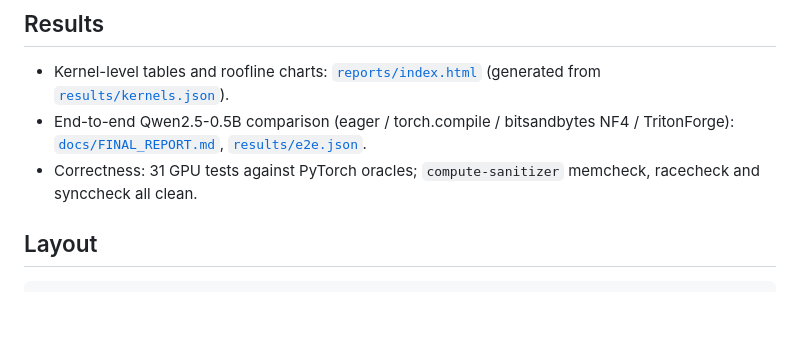
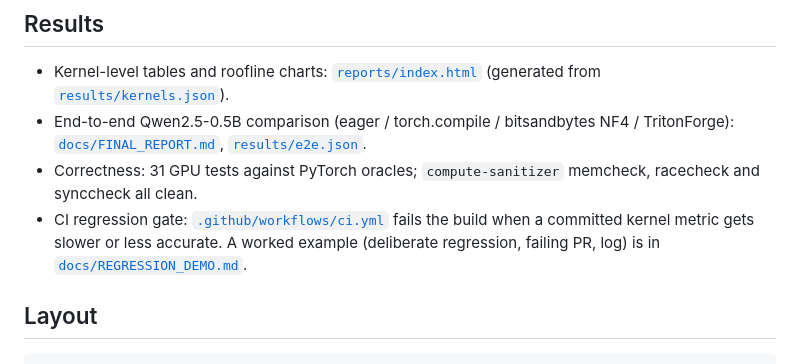
Before and after one commit to zaid646/tritonforge, a Markdown page: README.md, the part around the change. GitHub-like rendering; blank space fills up the shorter version.

Commit message:
Document the CI regression-gate demo and the report accessibility results

```diff
--- a/README.md
+++ b/README.md
@@ -27,6 +27,10 @@ loop. See [`docs/DESIGN.md`](docs/DESIGN.md) and the three kernel bugs it fixed
   [`results/e2e.json`](results/e2e.json).
 - Correctness: 31 GPU tests against PyTorch oracles; `compute-sanitizer` memcheck,
   racecheck and synccheck all clean.
+- CI regression gate: [`.github/workflows/ci.yml`](.github/workflows/ci.yml) fails the
+  build when a committed kernel metric gets slower or less accurate. A worked example
+  (deliberate regression, failing PR, log) is in
+  [`docs/REGRESSION_DEMO.md`](docs/REGRESSION_DEMO.md).
 
 ## Layout
 
```
Also changed, not shown: docs/FINAL_REPORT.md (+13 -0 lines), docs/REGRESSION_DEMO.md (added, +43 -0 lines).
